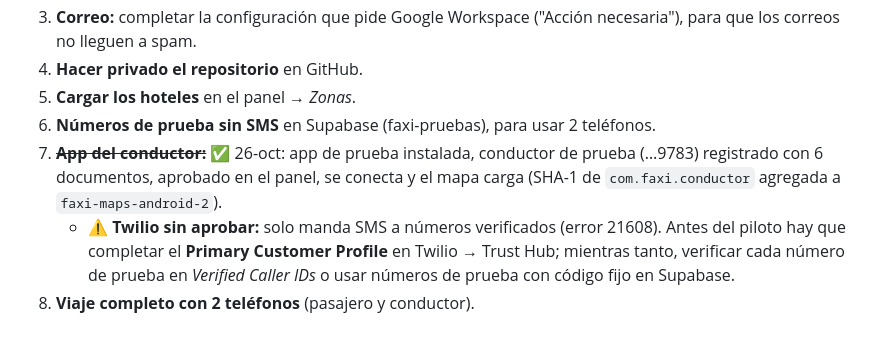
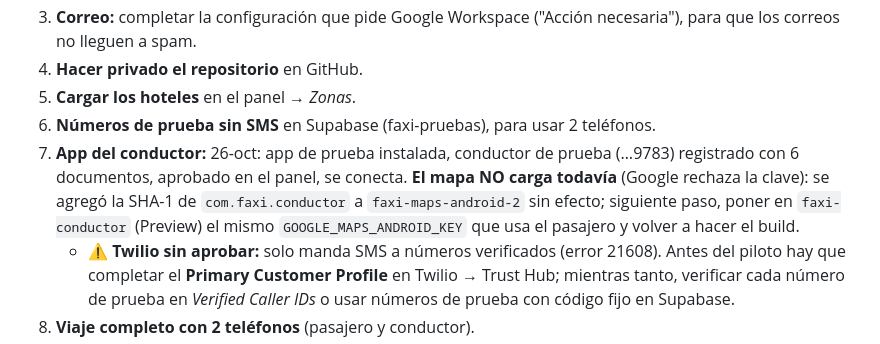
Before and after one commit to ventasindumangflex-beep/faxi, a Markdown page: docs/ESTADO.md, the part around the change. GitHub-like rendering.

Commit message:
Estado: el mapa del conductor aún no carga
Co-Authored-By: Claude Opus 5.5 <noreply@anthropic.com>
Claude-Session: https://claude.ai/code/session_01U49SFxM9BpNRYD3ZsxqFrZ

```diff
--- a/docs/ESTADO.md
+++ b/docs/ESTADO.md
@@ -76,7 +76,7 @@ Resumen simple de lo hecho y lo que falta. Detalle técnico en `docs/LANZAMIENTO
 4. **Hacer privado el repositorio** en GitHub.
 5. **Cargar los hoteles** en el panel → *Zonas*.
 6. **Números de prueba sin SMS** en Supabase (faxi-pruebas), para usar 2 teléfonos.
-7. ~~**App del conductor:**~~ ✅ 26-oct: app de prueba instalada, conductor de prueba (…9783) registrado con 6 documentos, aprobado en el panel, se conecta y el mapa carga (SHA-1 de `com.faxi.conductor` agregada a `faxi-maps-android-2`).
+7. **App del conductor:** 26-oct: app de prueba instalada, conductor de prueba (…9783) registrado con 6 documentos, aprobado en el panel, se conecta. **El mapa NO carga todavía** (Google rechaza la clave): se agregó la SHA-1 de `com.faxi.conductor` a `faxi-maps-android-2` sin efecto; siguiente paso, poner en `faxi-conductor` (Preview) el mismo `GOOGLE_MAPS_ANDROID_KEY` que usa el pasajero y volver a hacer el build.
    - ⚠️ **Twilio sin aprobar:** solo manda SMS a números verificados (error 21608). Antes del piloto hay que completar el **Primary Customer Profile** en Twilio → Trust Hub; mientras tanto, verificar cada número de prueba en *Verified Caller IDs* o usar números de prueba con código fijo en Supabase.
 8. **Viaje completo con 2 teléfonos** (pasajero y conductor).
 10. **Pagar Google Workspace** antes del 28-oct.
```
